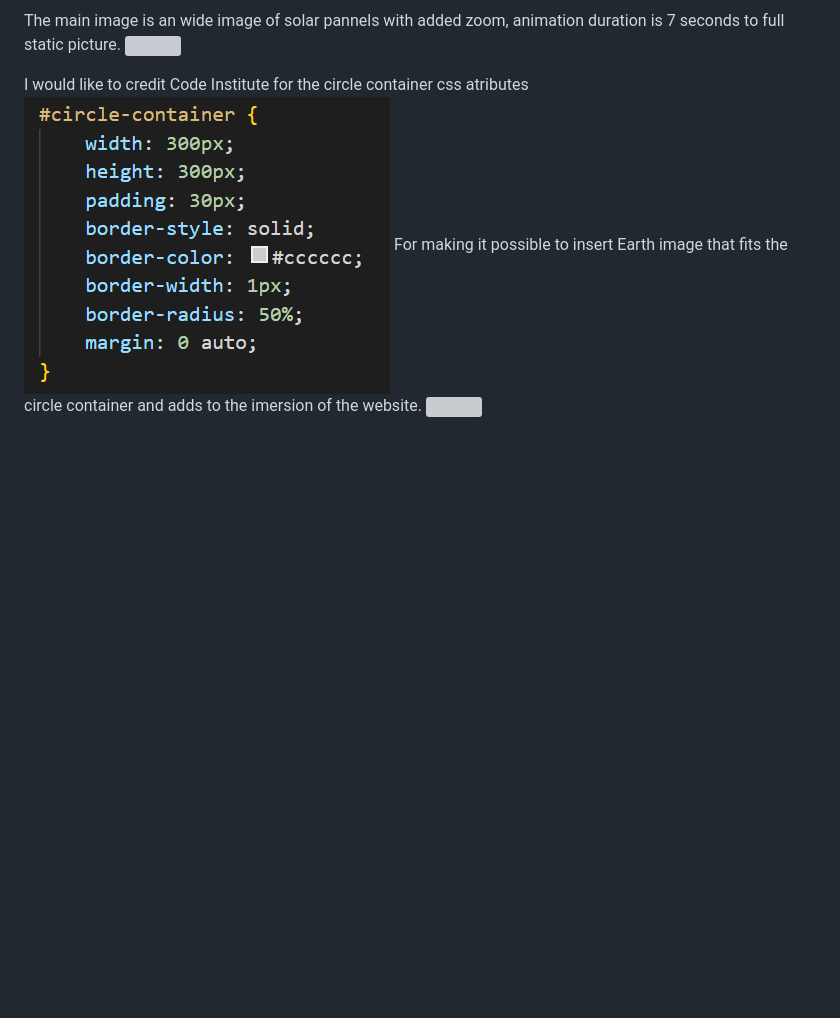
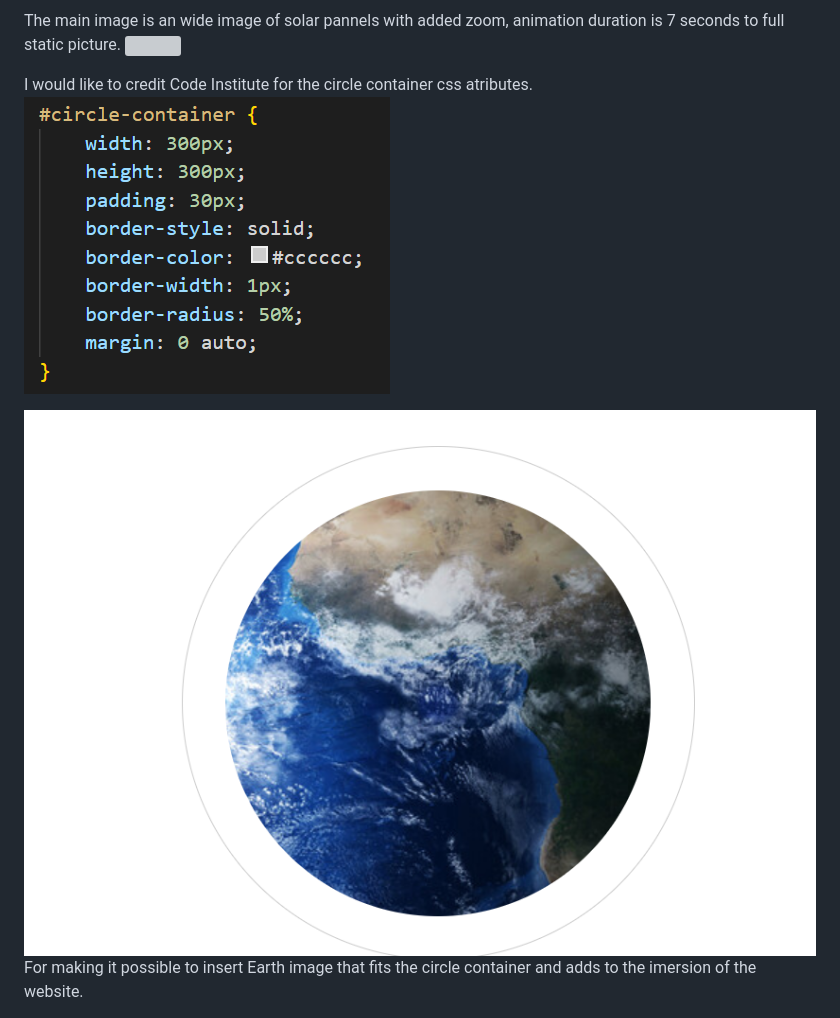
Before and after one commit to Bogdan933/Project-1, a Markdown page: README.md, the part around the change. Drawn GitHub-style; pictures changed too: images/earth.png (added); blank space fills up the shorter version; grey boxes are pictures that could not be loaded.

Commit message:
Re-adjusting read me image sizes

```diff
--- a/README.md
+++ b/README.md
@@ -14,6 +14,8 @@ Menu will olso showcase an array of innovating idea's via Menu navigation > Insp
 The main image is an wide image of solar pannels with added zoom, animation duration is 7 seconds to full static picture.
 <img src="images/hero.image.png">
 
-I would like to credit Code Institute for the circle container css atributes <img src="images/inst-code.png">
+I would like to credit Code Institute for the circle container css atributes.
+<img src="images/inst-code.png">
+
+<img src="images/earth.png" width:300>
 For making it possible to insert Earth image that fits the circle container and adds to the imersion of the website.
-<img src="images/earth.png">
```
